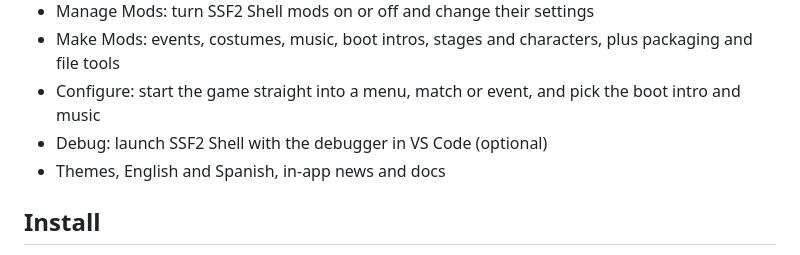
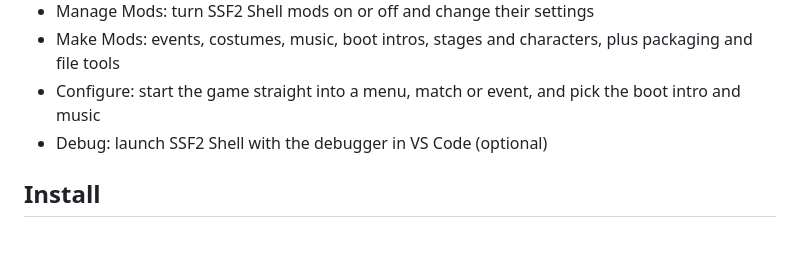
Before and after one commit to SSF2-Mods-Official/SSF2ModManager, a Markdown page: README.md, the part around the change. Drawn GitHub-style.

```diff
--- a/README.md
+++ b/README.md
@@ -13,7 +13,6 @@ A Windows launcher and mod manager for **Super Smash Flash 2**. It builds **SSF2
 - Make Mods: events, costumes, music, boot intros, stages and characters, plus packaging and file tools
 - Configure: start the game straight into a menu, match or event, and pick the boot intro and music
 - Debug: launch SSF2 Shell with the debugger in VS Code (optional)
-- Themes, English and Spanish, in-app news and docs
 
 ## Install
 
```
